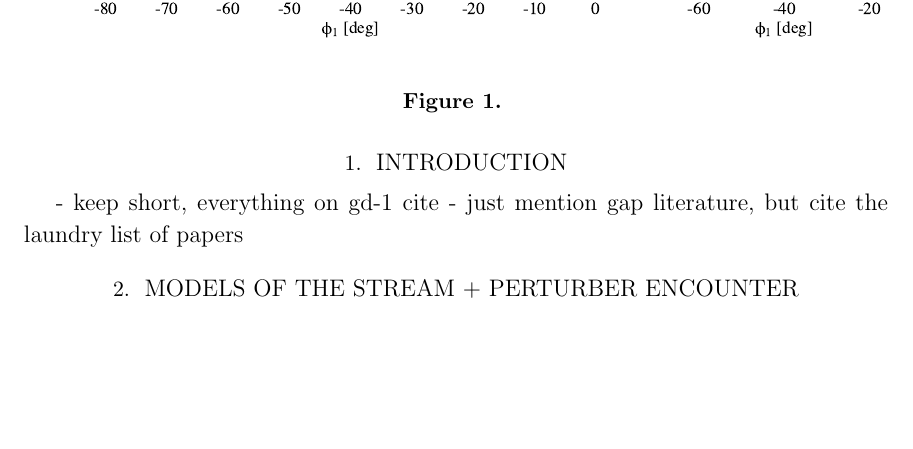
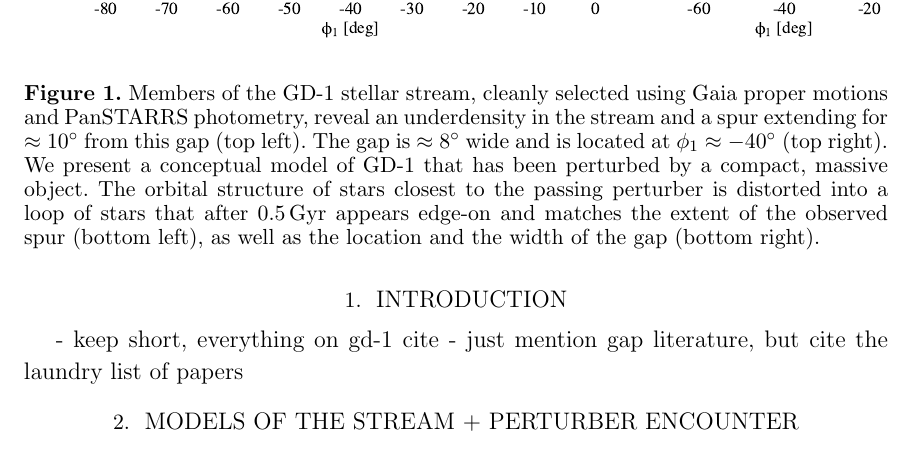
Before and after one commit to abonaca/gd1_spur, a LaTeX paper (paper/spur.tex): part of page 2 of 5, cut so that both start at the same text, the shorter picture padded with empty space. Compiled offline with pdfLaTeX.

Commit message:
caption for fig1

```diff
--- a/paper/spur.tex
+++ b/paper/spur.tex
@@ -99,7 +99,11 @@ Galaxy:~kinematics~and~dynamics
 \begin{center}
 \includegraphics[width=\textwidth]{data_model_comparison.pdf}
 \end{center}
-\caption{}
+\caption{Members of the GD-1 stellar stream, cleanly selected using Gaia proper motions and PanSTARRS photometry, reveal an underdensity in the stream and a spur extending for $\approx10^\circ$ from this gap (top left).
+The gap is $\approx8^\circ$ wide and is located at $\phi_1\approx-40^\circ$ (top right).
+We present a conceptual model of GD-1 that has been perturbed by a compact, massive object.
+The orbital structure of stars closest to the passing perturber is distorted into a loop of stars that after 0.5\,Gyr appears edge-on and matches the extent of the observed spur (bottom left), as well as the location and the width of the gap (bottom right).
+}
 \label{fig:model}
 \end{figure}
 
```
